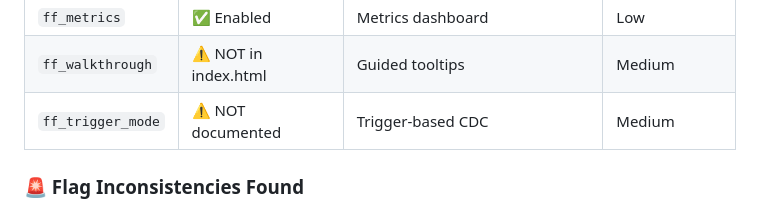
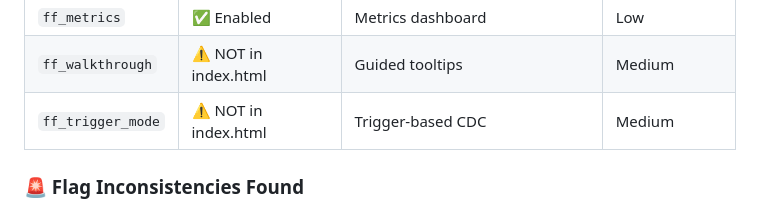
Before and after one commit to sandgraal/Lets-Talk-CDC-Change-Feed-Playground, a Markdown page: docs/IMPLEMENTATION_STATUS.md, the part around the change. Rendered like a GitHub page.

Commit message:
Update docs/IMPLEMENTATION_STATUS.md
Co-authored-by: Copilot <175728472+Copilot@users.noreply.github.com>

```diff
--- a/docs/IMPLEMENTATION_STATUS.md
+++ b/docs/IMPLEMENTATION_STATUS.md
@@ -116,7 +116,7 @@ The CDC Change Feed Playground is in a **healthy and production-ready state** wi
 | `ff_multitable` | ✅ Enabled | Multi-table transactions | Low |
 | `ff_metrics` | ✅ Enabled | Metrics dashboard | Low |
 | `ff_walkthrough` | ⚠️ NOT in index.html | Guided tooltips | Medium |
-| `ff_trigger_mode` | ⚠️ NOT documented | Trigger-based CDC | Medium |
+| `ff_trigger_mode` | ⚠️ NOT in index.html | Trigger-based CDC | Medium |
 
 ### 🚨 Flag Inconsistencies Found
 1. **ff_walkthrough** - Listed as "disabled by default" in docs but goal is to enable
```
